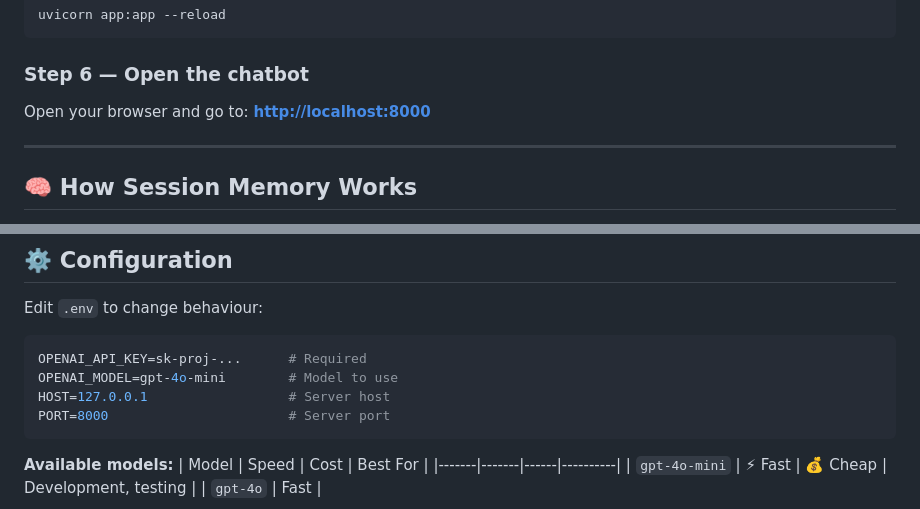
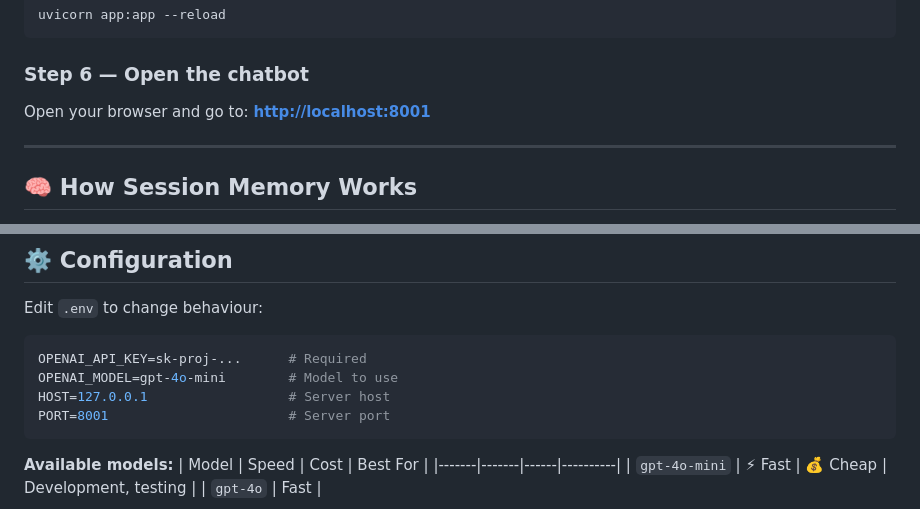
Before and after one commit to logicodesk/DecodeLabs-Internship-Project-1, a Markdown page: README.md, 2 parts joined by grey strips. GitHub-like rendering.

Commit message:
Update localhost port to 8001 to resolve conflicts

````diff
--- a/README.md
+++ b/README.md
@@ -84,7 +84,7 @@ uvicorn app:app --reload
 
 ### Step 6 — Open the chatbot
 
-Open your browser and go to: **[http://localhost:8000](http://localhost:8000)**
+Open your browser and go to: **[http://localhost:8001](http://localhost:8001)**
 
 ---
 
@@ -152,7 +152,7 @@ Edit `.env` to change behaviour:
 OPENAI_API_KEY=sk-proj-...      # Required
 OPENAI_MODEL=gpt-4o-mini        # Model to use
 HOST=127.0.0.1                  # Server host
-PORT=8000                       # Server port
+PORT=8001                       # Server port
 ```
 
 **Available models:**
````
